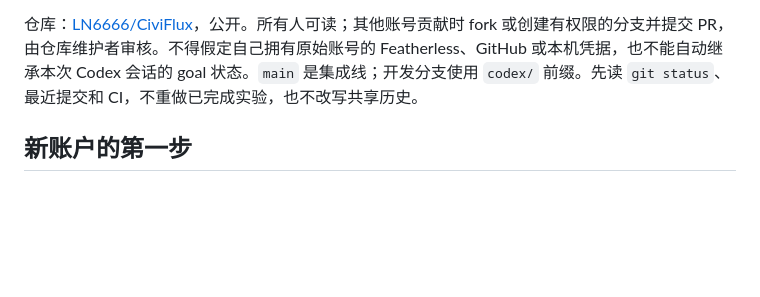
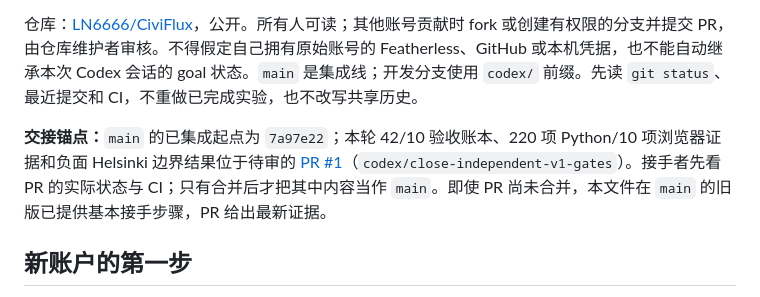
Before and after one commit to LN6666/CiviFlux, a Markdown page: docs/CODEX_HANDOFF.md, the part around the change. Drawn GitHub-style; blank space fills up the shorter version.

Commit message:
Link active handoff PR from current state

```diff
--- a/docs/CODEX_HANDOFF.md
+++ b/docs/CODEX_HANDOFF.md
@@ -3,6 +3,8 @@
 这是当前项目的**执行入口**。先读本文件及[用户要求对照](USER_REQUIREMENTS_TRACE.md)，再看 [`execution/STATE.md`](../execution/STATE.md)、[`execution/ACCEPTANCE.md`](../execution/ACCEPTANCE.md) 和 [`evidence/current_product_release.json`](../evidence/current_product_release.json)。旧 `MASTER_PLAN.md`、编号设计文档、旧 prompt 和 `evidence/product_release.json` 是导入时的历史基线，不能覆盖当前用户决定或运行状态。
 
 仓库：[LN6666/CiviFlux](https://github.com/LN6666/CiviFlux)，公开。所有人可读；其他账号贡献时 fork 或创建有权限的分支并提交 PR，由仓库维护者审核。不得假定自己拥有原始账号的 Featherless、GitHub 或本机凭据，也不能自动继承本次 Codex 会话的 goal 状态。`main` 是集成线；开发分支使用 `codex/` 前缀。先读 `git status`、最近提交和 CI，不重做已完成实验，也不改写共享历史。
+
+**交接锚点：**`main` 的已集成起点为 `7a97e22`；本轮 42/10 验收账本、220 项 Python/10 项浏览器证据和负面 Helsinki 边界结果位于待审的 [PR #1](https://github.com/LN6666/CiviFlux/pull/1)（`codex/close-independent-v1-gates`）。接手者先看 PR 的实际状态与 CI；只有合并后才把其中内容当作 `main`。即使 PR 尚未合并，本文件在 `main` 的旧版已提供基本接手步骤，PR 给出最新证据。
 
 ## 新账户的第一步
 
```
Also changed, not shown: execution/STATE.md (+1 -0 lines).
